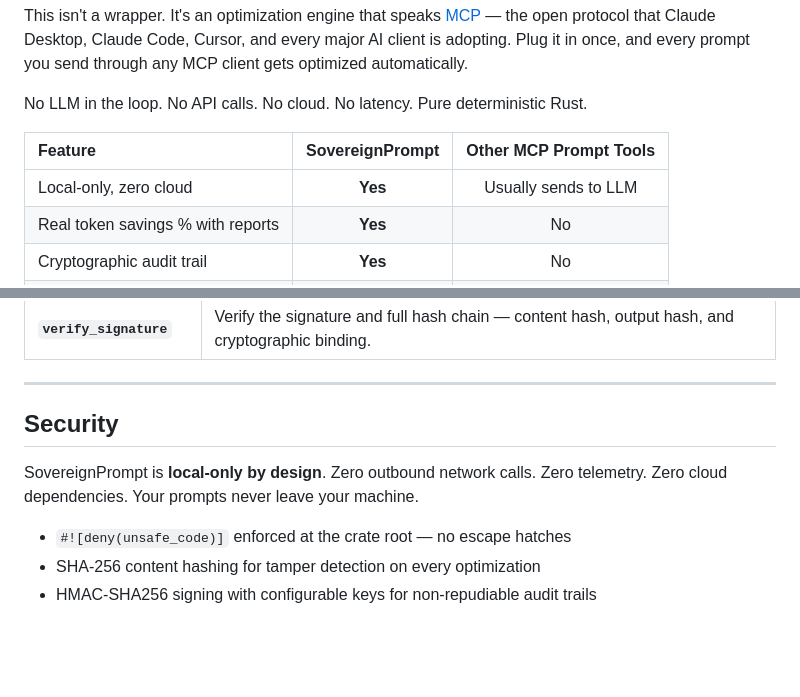
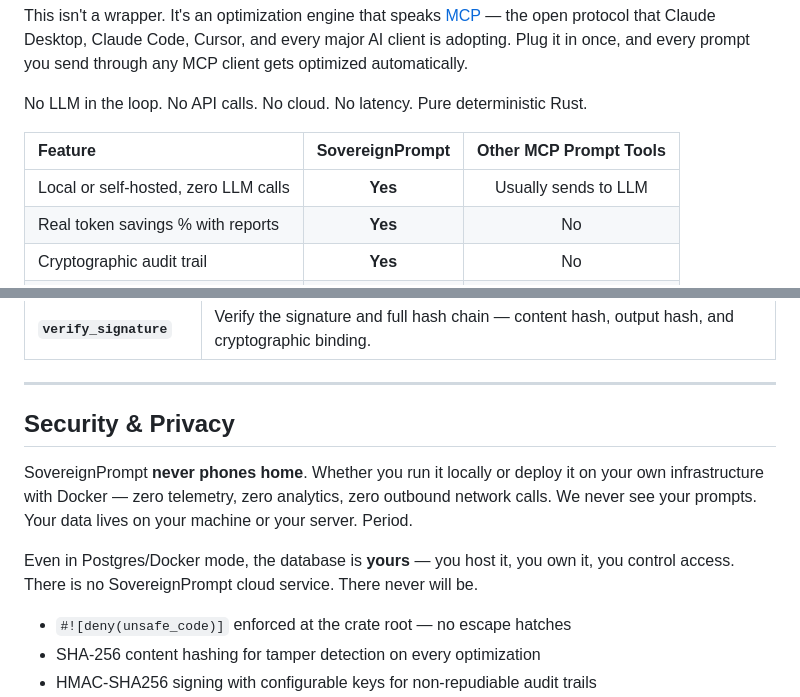
Before and after one commit to BMC-INC/Sovereign-Prompt, a Markdown page: README.md, 2 parts joined by grey strips. Rendered like a GitHub page; blank space fills up the shorter version.

```diff
--- a/README.md
+++ b/README.md
@@ -115,7 +157,7 @@ No LLM in the loop. No API calls. No cloud. No latency. Pure deterministic Rust.
 
 | Feature | SovereignPrompt | Other MCP Prompt Tools |
 |:--------|:---------------:|:----------------------:|
-| Local-only, zero cloud | **Yes** | Usually sends to LLM |
+| Local or self-hosted, zero LLM calls | **Yes** | Usually sends to LLM |
 | Real token savings % with reports | **Yes** | No |
 | Cryptographic audit trail | **Yes** | No |
 | Built-in PII / governance engine | **Yes** | No |
@@ -208,9 +250,11 @@ Every check can be toggled on or off. Thresholds are adjustable. You can add you
 
 ---
 
-## Security
+## Security & Privacy
 
-SovereignPrompt is **local-only by design**. Zero outbound network calls. Zero telemetry. Zero cloud dependencies. Your prompts never leave your machine.
+SovereignPrompt **never phones home**. Whether you run it locally or deploy it on your own infrastructure with Docker — zero telemetry, zero analytics, zero outbound network calls. We never see your prompts. Your data lives on your machine or your server. Period.
+
+Even in Postgres/Docker mode, the database is **yours** — you host it, you own it, you control access. There is no SovereignPrompt cloud service. There never will be.
 
 - `#![deny(unsafe_code)]` enforced at the crate root — no escape hatches
 - SHA-256 content hashing for tamper detection on every optimization
```
Also changed, not shown: other parts of README.md (+45 -3 lines).
